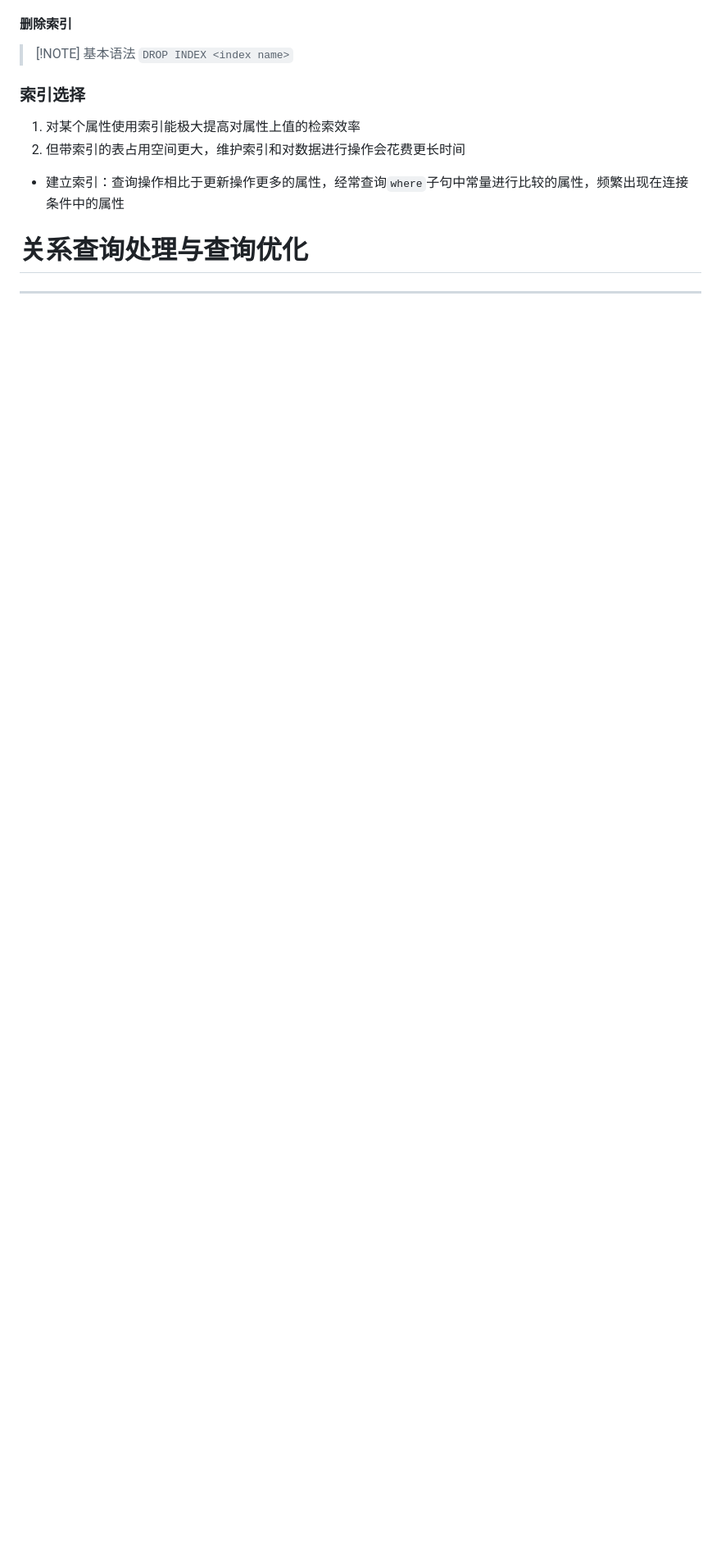
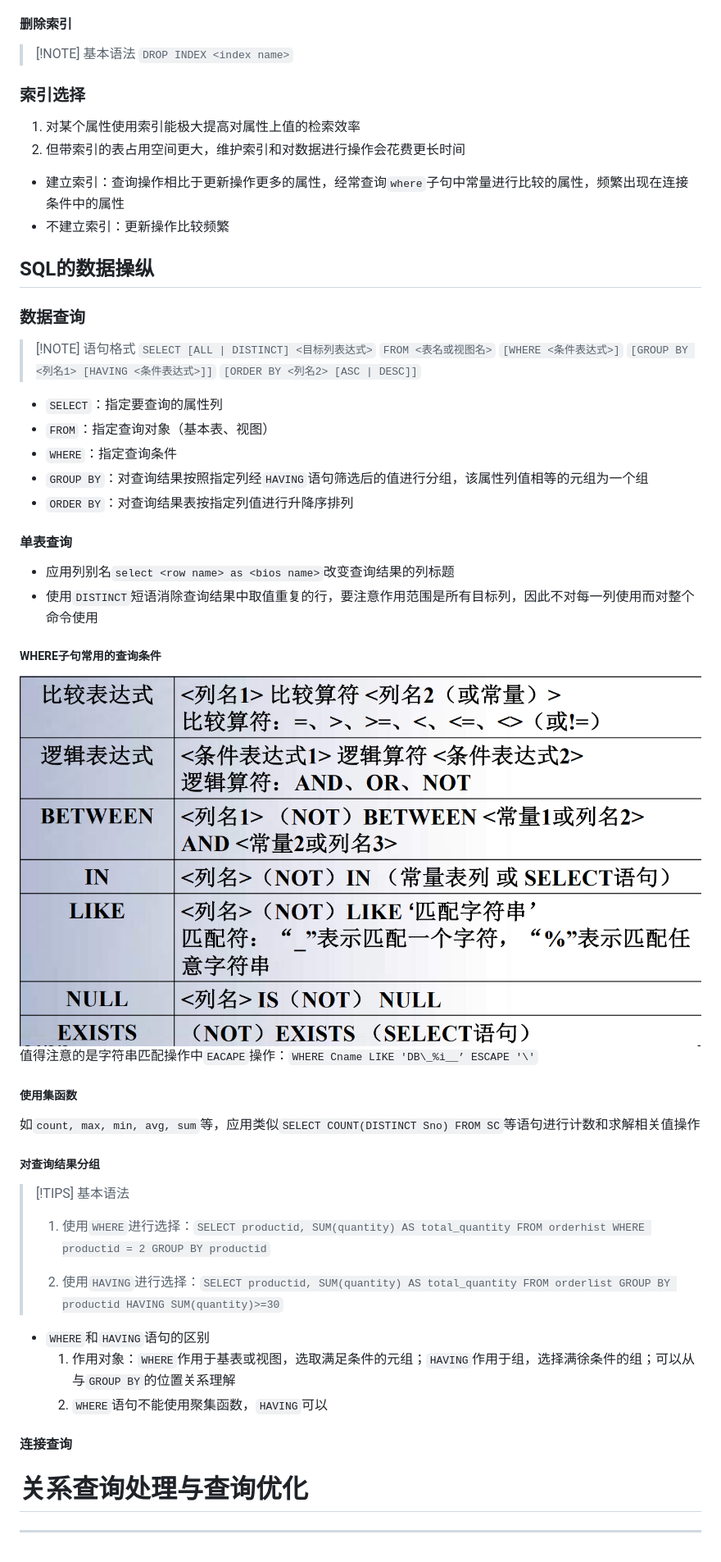
Before and after one commit to binisalegend/Road-To-CSAI, a Markdown page: Database/数据库原理学习.md, the part around the change. Shown: that part at 82% size. Drawn GitHub-style; pictures changed too: Database/Pasted image 20240318110926.png (added); blank space fills up the shorter version.

Commit message:
vault backup: 2024-03-18 12:16:52
Affected files:
.obsidian/workspace.json
Database/Pasted image 20240318110926.png
Database/数据库原理学习.md

```diff
--- a/Database/数据库原理学习.md
+++ b/Database/数据库原理学习.md
@@ -340,6 +340,48 @@ $R$ 和 $S$具有相同的目$n$(即两个关系都具有$n$个属性)，且相
 2. 但带索引的表占用空间更大，维护索引和对数据进行操作会花费更长时间
 
 - 建立索引：查询操作相比于更新操作更多的属性，经常查询`where`子句中常量进行比较的属性，频繁出现在连接条件中的属性
+- 不建立索引：更新操作比较频繁
+
+## SQL的数据操纵
+### 数据查询
+> [!NOTE] 语句格式
+> `SELECT [ALL | DISTINCT] <目标列表达式>`
+> 	   `FROM <表名或视图名>`
+> 	   `[WHERE <条件表达式>]`
+> 	   `[GROUP BY <列名1> [HAVING <条件表达式>]]`
+> 	   `[ORDER BY <列名2> [ASC | DESC]]`
+
+- `SELECT`：指定要查询的属性列
+- `FROM`：指定查询对象（基本表、视图）
+- `WHERE`：指定查询条件
+- `GROUP BY`：对查询结果按照指定列经`HAVING`语句筛选后的值进行分组，该属性列值相等的元组为一个组
+- `ORDER BY`：对查询结果表按指定列值进行升降序排列
+
+#### 单表查询
+- 应用列别名`select <row name> as <bios name>`改变查询结果的列标题
+- 使用`DISTINCT`短语消除查询结果中取值重复的行，要注意作用范围是所有目标列，因此不对每一列使用而对整个命令使用
+
+##### WHERE子句常用的查询条件
+![](Pasted%20image%2020240318110926.png)
+值得注意的是字符串匹配操作中`EACAPE`操作：`WHERE Cname LIKE 'DB\_%i__’ ESCAPE '\'`
+
+##### 使用集函数
+如`count, max, min, avg, sum`等，应用类似`SELECT COUNT(DISTINCT Sno) FROM SC`等语句进行计数和求解相关值操作
+
+##### 对查询结果分组
+> [!TIPS] 基本语法
+> 1. 使用`WHERE`进行选择：`SELECT productid, SUM(quantity) AS total_quantity FROM orderhist WHERE productid = 2 GROUP BY productid`
+>
+> 2. 使用`HAVING`进行选择：`SELECT productid, SUM(quantity) AS total_quantity FROM orderlist GROUP BY productid HAVING SUM(quantity)>=30`
+
+- `WHERE`和`HAVING`语句的区别
+  1. 作用对象：`WHERE`作用于基表或视图，选取满足条件的元组；`HAVING`作用于组，选择满徐条件的组；可以从与`GROUP BY`的位置关系理解
+  2. `WHERE`语句不能使用聚集函数，`HAVING`可以
+
+#### 连接查询
+
+
+
 
 # 关系查询处理与查询优化
 ---
```
Also changed, not shown: 1 other file.
